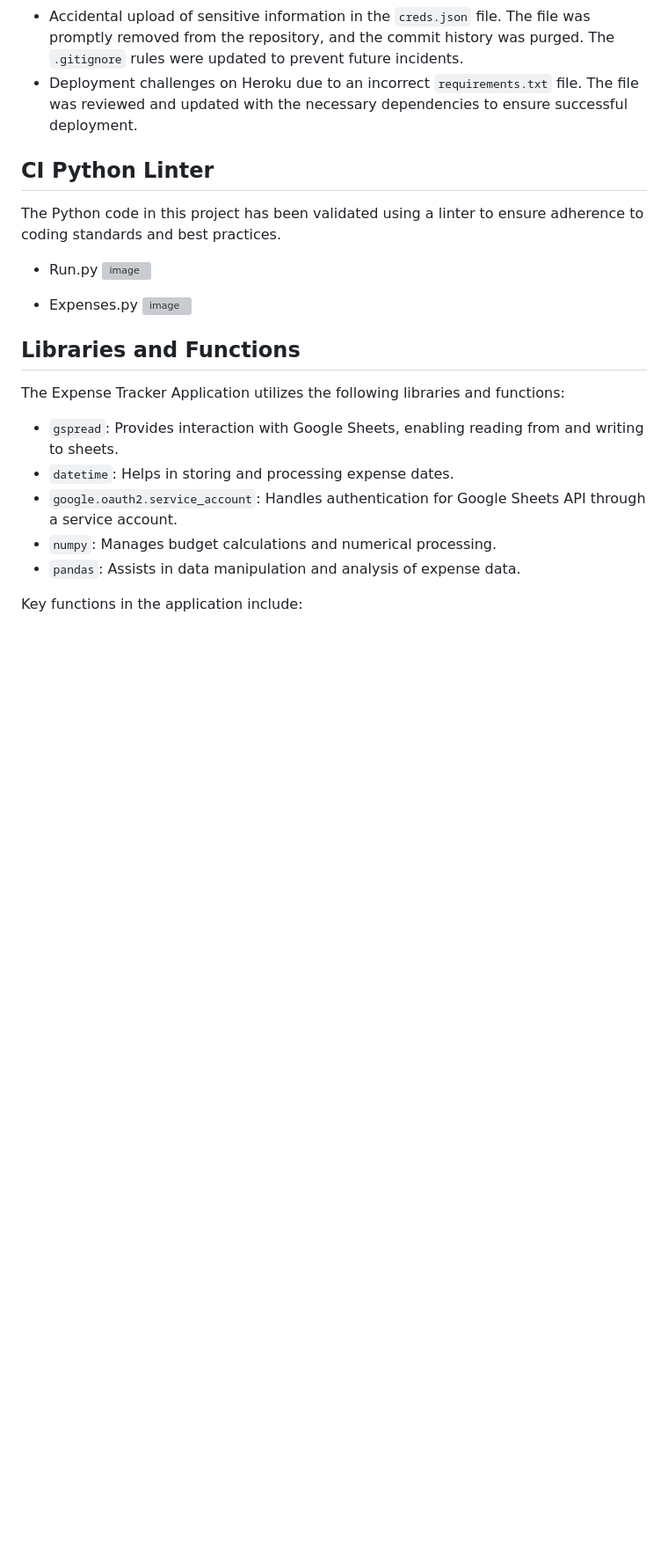
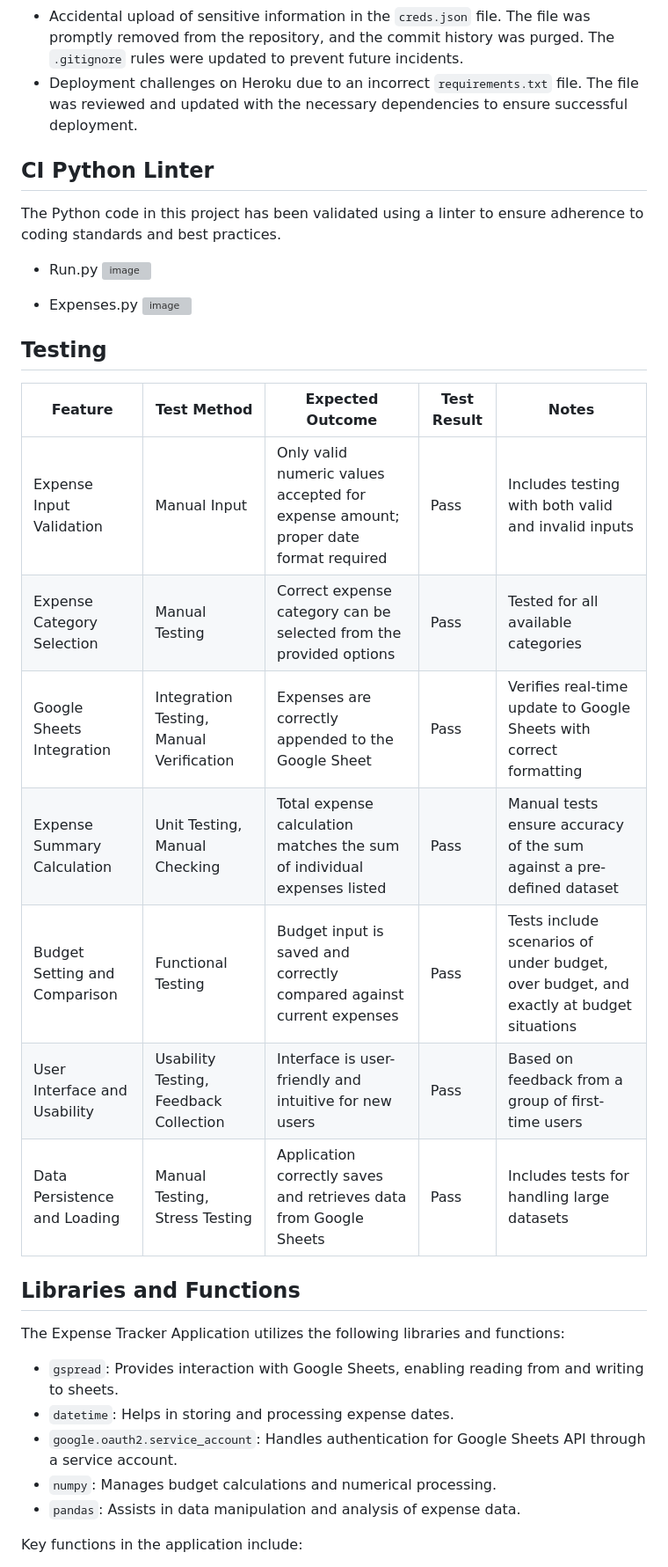
Before and after one commit to nathan-cool/Tracker, a Markdown page: README.md, the part around the change printed below. Shown: that part at 88% size. GitHub-like rendering; blank space fills up the shorter version; grey boxes are pictures that could not be loaded.

Commit message:
Updated readme to include my testing.

```diff
--- a/README.md
+++ b/README.md
@@ -57,6 +57,71 @@ The Python code in this project has been validated using a linter to ensure adhe
 - Expenses.py
 ![image](https://github.com/nathan-cool/Tracker/assets/127421398/959770b4-6aaa-4ae2-98f9-5f45eb6b210f)
 
+## Testing
+
+<table>
+    <thead>
+        <tr>
+            <th>Feature</th>
+            <th>Test Method</th>
+            <th>Expected Outcome</th>
+            <th>Test Result</th>
+            <th>Notes</th>
+        </tr>
+    </thead>
+    <tbody>
+        <tr>
+            <td>Expense Input Validation</td>
+            <td>Manual Input</td>
+            <td>Only valid numeric values accepted for expense amount; proper date format required</td>
+            <td>Pass</td>
+            <td>Includes testing with both valid and invalid inputs</td>
+        </tr>
+        <tr>
+            <td>Expense Category Selection</td>
+            <td>Manual Testing</td>
+            <td>Correct expense category can be selected from the provided options</td>
+            <td>Pass</td>
+            <td>Tested for all available categories</td>
+        </tr>
+        <tr>
+            <td>Google Sheets Integration</td>
+            <td>Integration Testing, Manual Verification</td>
+            <td>Expenses are correctly appended to the Google Sheet</td>
+            <td>Pass</td>
+            <td>Verifies real-time update to Google Sheets with correct formatting</td>
+        </tr>
+        <tr>
+            <td>Expense Summary Calculation</td>
+            <td>Unit Testing, Manual Checking</td>
+            <td>Total expense calculation matches the sum of individual expenses listed</td>
+            <td>Pass</td>
+            <td>Manual tests ensure accuracy of the sum against a pre-defined dataset</td>
+        </tr>
+        <tr>
+            <td>Budget Setting and Comparison</td>
+            <td>Functional Testing</td>
+            <td>Budget input is saved and correctly compared against current expenses</td>
+            <td>Pass</td>
+            <td>Tests include scenarios of under budget, over budget, and exactly at budget situations</td>
+        </tr>
+        <tr>
+            <td>User Interface and Usability</td>
+            <td>Usability Testing, Feedback Collection</td>
+            <td>Interface is user-friendly and intuitive for new users</td>
+            <td>Pass</td>
+            <td>Based on feedback from a group of first-time users</td>
+        </tr>
+        <tr>
+            <td>Data Persistence and Loading</td>
+            <td>Manual Testing, Stress Testing</td>
+            <td>Application correctly saves and retrieves data from Google Sheets</td>
+            <td>Pass</td>
+            <td>Includes tests for handling large datasets</td>
+        </tr>
+    </tbody>
+</table>
+
 
 
 ## Libraries and Functions
```
Also changed, not shown: other parts of README.md (+28 -14 lines).
